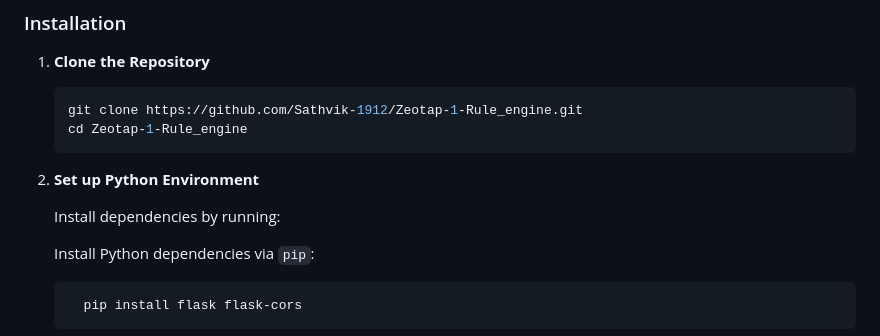
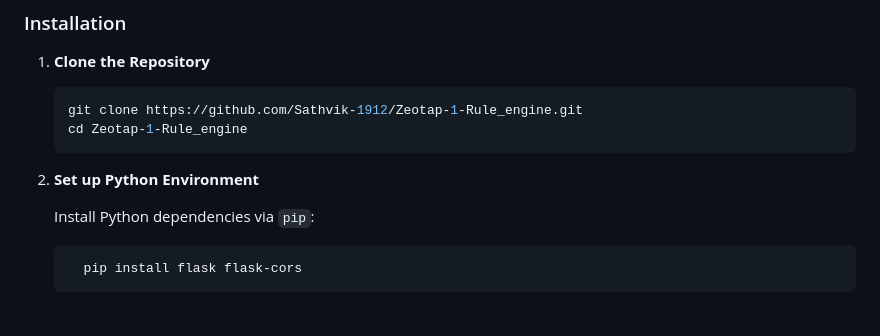
Before and after one commit to Sathvik-1912/Zeotap-1-Rule_engine, a Markdown page: README.md, the part around the change. Drawn GitHub-style; blank space fills up the shorter version.

```diff
--- a/README.md
+++ b/README.md
@@ -41,7 +41,7 @@ Ensure you have the following installed on your system:
 
 2. **Set up Python Environment**
 
-   Install dependencies by running:
+
 
    Install Python dependencies via `pip`:
 
```
